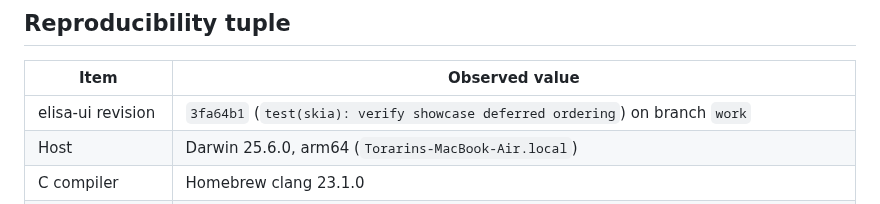
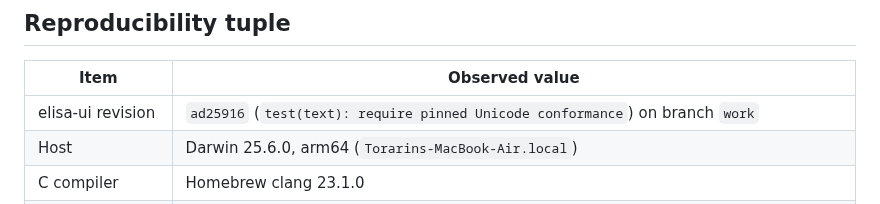
Before and after one commit to torarinvik/elisa-ui, a Markdown page: docs/implementation-baseline.md, the part around the change. Drawn GitHub-style.

Commit message:
docs: record full Unicode gate revision

```diff
--- a/docs/implementation-baseline.md
+++ b/docs/implementation-baseline.md
@@ -8,7 +8,7 @@ parity on untested platforms.
 
 | Item | Observed value |
 | --- | --- |
-| elisa-ui revision | `3fa64b1` (`test(skia): verify showcase deferred ordering`) on branch `work` |
+| elisa-ui revision | `ad25916` (`test(text): require pinned Unicode conformance`) on branch `work` |
 | Host | Darwin 25.6.0, arm64 (`Torarins-MacBook-Air.local`) |
 | C compiler | Homebrew clang 23.1.0 |
 | Elisa compiler | `../wasm-sdk-compiler/bin/elisac-stage1` on clean `codex/wasm-sdk`, revision `c6948142f19d`; SHA-256 `56945beffa13240afdd004ac7590580b56f11c7406fc82c16309f6bd9025e574` |
```
